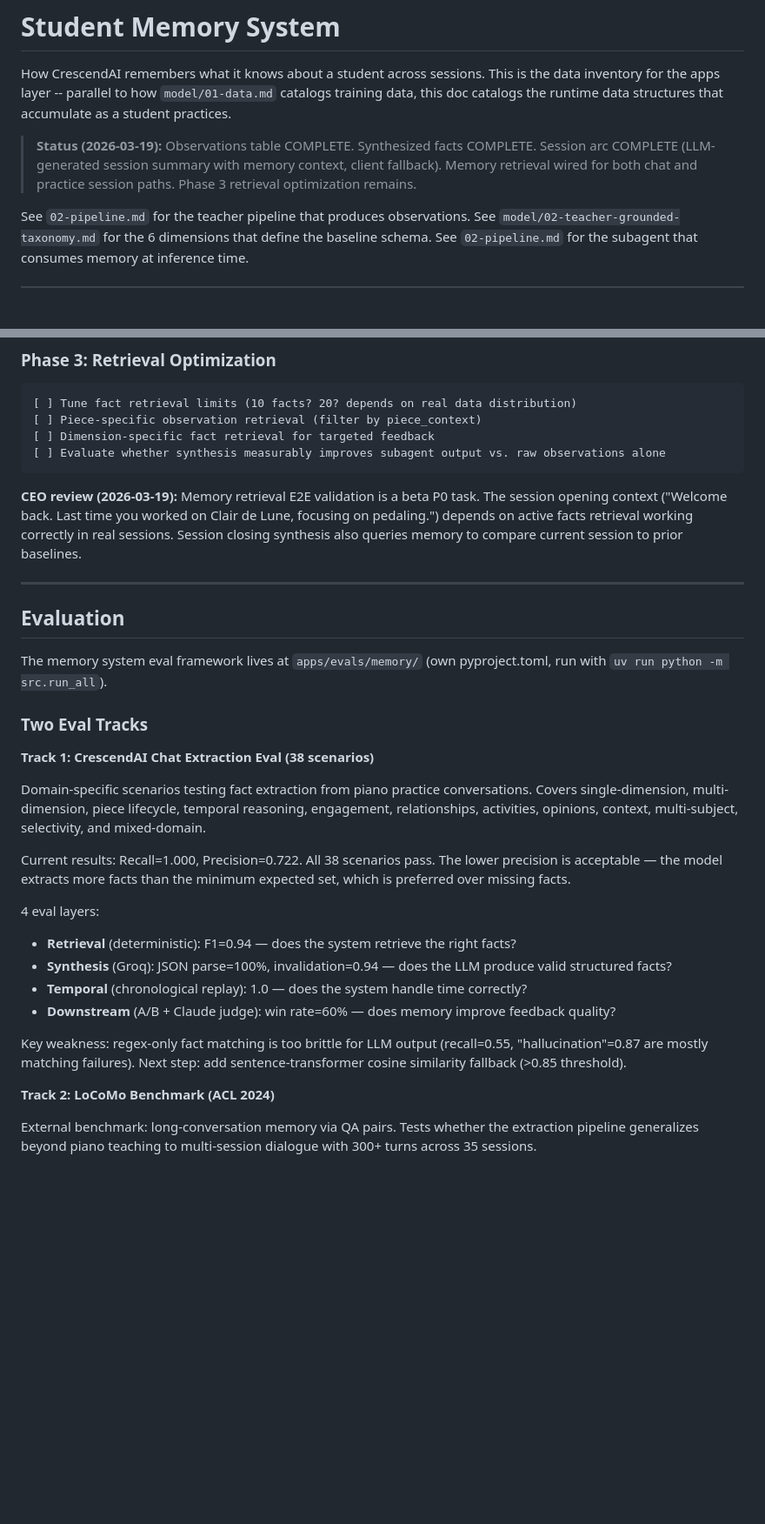
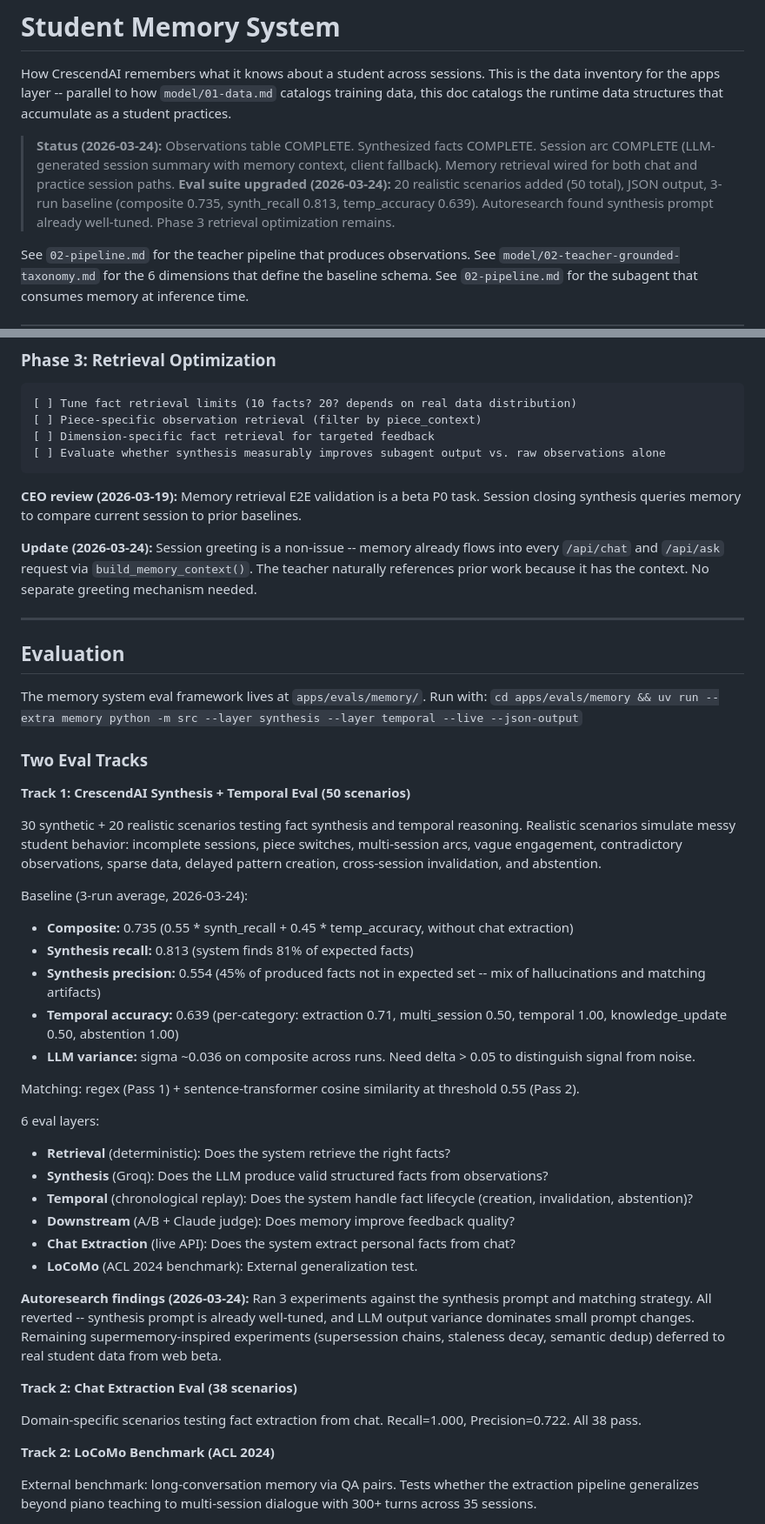
Before and after one commit to Jai-Dhiman/crescendAI, a Markdown page: docs/apps/03-memory-system.md, 2 parts joined by grey strips. Shown at 87% size. Rendered like a GitHub page; blank space fills up the shorter version.

Commit message:
docs: update memory system docs with eval improvements and baseline
- 03-memory-system.md: Updated eval section with 50-scenario baseline,
  autoresearch findings, realistic scenario types, updated eval code table.
  Session greeting marked as non-issue (memory already in every request).
- 00-status.md: Struck "session opening context" task (not needed).

````diff
--- a/docs/apps/03-memory-system.md
+++ b/docs/apps/03-memory-system.md
@@ -2,7 +2,7 @@
 
 How CrescendAI remembers what it knows about a student across sessions. This is the data inventory for the apps layer -- parallel to how `model/01-data.md` catalogs training data, this doc catalogs the runtime data structures that accumulate as a student practices.
 
-> **Status (2026-03-19):** Observations table COMPLETE. Synthesized facts COMPLETE. Session arc COMPLETE (LLM-generated session summary with memory context, client fallback). Memory retrieval wired for both chat and practice session paths. Phase 3 retrieval optimization remains.
+> **Status (2026-03-24):** Observations table COMPLETE. Synthesized facts COMPLETE. Session arc COMPLETE (LLM-generated session summary with memory context, client fallback). Memory retrieval wired for both chat and practice session paths. **Eval suite upgraded (2026-03-24):** 20 realistic scenarios added (50 total), JSON output, 3-run baseline (composite 0.735, synth_recall 0.813, temp_accuracy 0.639). Autoresearch found synthesis prompt already well-tuned. Phase 3 retrieval optimization remains.
 
 See `02-pipeline.md` for the teacher pipeline that produces observations.
 See `model/02-teacher-grounded-taxonomy.md` for the 6 dimensions that define the baseline schema.
@@ -268,29 +268,44 @@ Ships with the `/api/ask` pipeline (see `02-pipeline.md`).
 [ ] Evaluate whether synthesis measurably improves subagent output vs. raw observations alone
 ```
 
-**CEO review (2026-03-19):** Memory retrieval E2E validation is a beta P0 task. The session opening context ("Welcome back. Last time you worked on Clair de Lune, focusing on pedaling.") depends on active facts retrieval working correctly in real sessions. Session closing synthesis also queries memory to compare current session to prior baselines.
+**CEO review (2026-03-19):** Memory retrieval E2E validation is a beta P0 task. Session closing synthesis queries memory to compare current session to prior baselines.
+
+**Update (2026-03-24):** Session greeting is a non-issue -- memory already flows into every `/api/chat` and `/api/ask` request via `build_memory_context()`. The teacher naturally references prior work because it has the context. No separate greeting mechanism needed.
 
 ---
 
 ## Evaluation
 
-The memory system eval framework lives at `apps/evals/memory/` (own pyproject.toml, run with `uv run python -m src.run_all`).
+The memory system eval framework lives at `apps/evals/memory/`. Run with: `cd apps/evals/memory && uv run --extra memory python -m src --layer synthesis --layer temporal --live --json-output`
 
 ### Two Eval Tracks
 
-**Track 1: CrescendAI Chat Extraction Eval (38 scenarios)**
+**Track 1: CrescendAI Synthesis + Temporal Eval (50 scenarios)**
 
-Domain-specific scenarios testing fact extraction from piano practice conversations. Covers single-dimension, multi-dimension, piece lifecycle, temporal reasoning, engagement, relationships, activities, opinions, context, multi-subject, selectivity, and mixed-domain.
+30 synthetic + 20 realistic scenarios testing fact synthesis and temporal reasoning. Realistic scenarios simulate messy student behavior: incomplete sessions, piece switches, multi-session arcs, vague engagement, contradictory observations, sparse data, delayed pattern creation, cross-session invalidation, and abstention.
 
-Current results: Recall=1.000, Precision=0.722. All 38 scenarios pass. The lower precision is acceptable — the model extracts more facts than the minimum expected set, which is preferred over missing facts.
+Baseline (3-run average, 2026-03-24):
+- **Composite:** 0.735 (0.55 * synth_recall + 0.45 * temp_accuracy, without chat extraction)
+- **Synthesis recall:** 0.813 (system finds 81% of expected facts)
+- **Synthesis precision:** 0.554 (45% of produced facts not in expected set -- mix of hallucinations and matching artifacts)
+- **Temporal accuracy:** 0.639 (per-category: extraction 0.71, multi_session 0.50, temporal 1.00, knowledge_update 0.50, abstention 1.00)
+- **LLM variance:** sigma ~0.036 on composite across runs. Need delta > 0.05 to distinguish signal from noise.
 
-4 eval layers:
-- **Retrieval** (deterministic): F1=0.94 — does the system retrieve the right facts?
-- **Synthesis** (Groq): JSON parse=100%, invalidation=0.94 — does the LLM produce valid structured facts?
-- **Temporal** (chronological replay): 1.0 — does the system handle time correctly?
-- **Downstream** (A/B + Claude judge): win rate=60% — does memory improve feedback quality?
+Matching: regex (Pass 1) + sentence-transformer cosine similarity at threshold 0.55 (Pass 2).
 
-Key weakness: regex-only fact matching is too brittle for LLM output (recall=0.55, "hallucination"=0.87 are mostly matching failures). Next step: add sentence-transformer cosine similarity fallback (>0.85 threshold).
+6 eval layers:
+- **Retrieval** (deterministic): Does the system retrieve the right facts?
+- **Synthesis** (Groq): Does the LLM produce valid structured facts from observations?
+- **Temporal** (chronological replay): Does the system handle fact lifecycle (creation, invalidation, abstention)?
+- **Downstream** (A/B + Claude judge): Does memory improve feedback quality?
+- **Chat Extraction** (live API): Does the system extract personal facts from chat?
+- **LoCoMo** (ACL 2024 benchmark): External generalization test.
+
+**Autoresearch findings (2026-03-24):** Ran 3 experiments against the synthesis prompt and matching strategy. All reverted -- synthesis prompt is already well-tuned, and LLM output variance dominates small prompt changes. Remaining supermemory-inspired experiments (supersession chains, staleness decay, semantic dedup) deferred to real student data from web beta.
+
+**Track 2: Chat Extraction Eval (38 scenarios)**
+
+Domain-specific scenarios testing fact extraction from chat. Recall=1.000, Precision=0.722. All 38 pass.
 
 **Track 2: LoCoMo Benchmark (ACL 2024)**
 
````
Also changed, not shown: other parts of docs/apps/03-memory-system.md (+10 -3 lines), docs/apps/00-status.md (+1 -1 lines).
